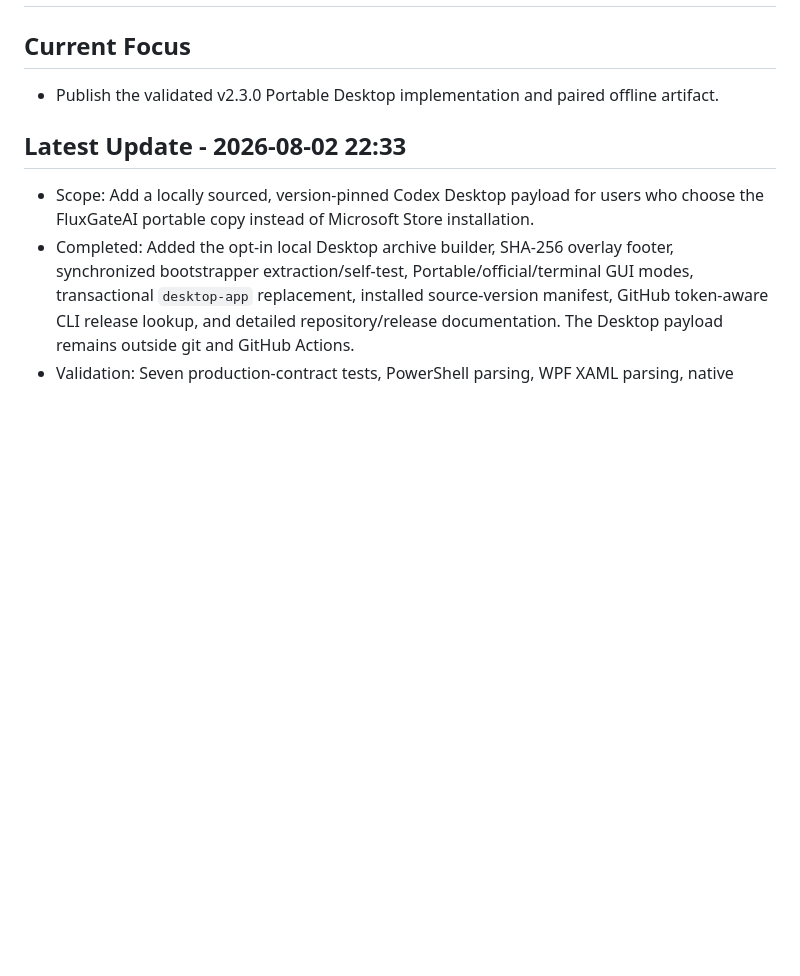
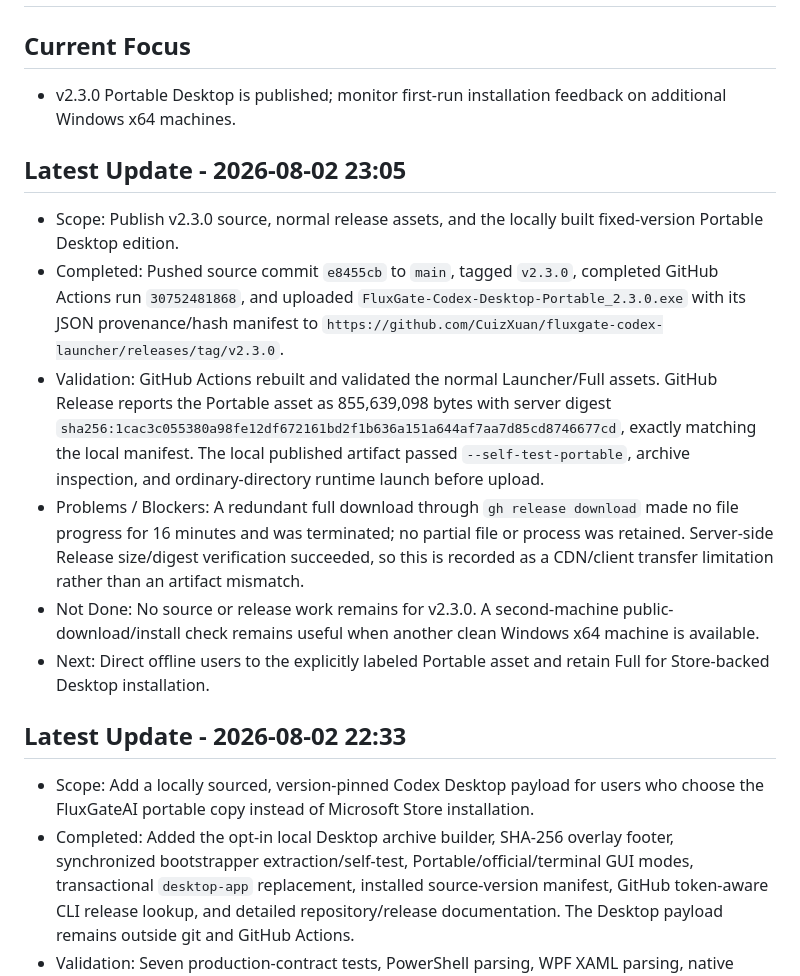
Before and after one commit to CuizXuan/fluxgate-codex-launcher, a Markdown page: IMPLEMENTATION_PROGRESS.md, the part around the change. GitHub-like rendering; blank space fills up the shorter version.

Commit message:
docs: record v2.3.0 release validation [skip ci]

```diff
--- a/IMPLEMENTATION_PROGRESS.md
+++ b/IMPLEMENTATION_PROGRESS.md
@@ -1,7 +1,15 @@
 # Implementation Progress
 
 ## Current Focus
-- Publish the validated v2.3.0 Portable Desktop implementation and paired offline artifact.
+- v2.3.0 Portable Desktop is published; monitor first-run installation feedback on additional Windows x64 machines.
+
+## Latest Update - 2026-08-02 23:05
+- Scope: Publish v2.3.0 source, normal release assets, and the locally built fixed-version Portable Desktop edition.
+- Completed: Pushed source commit `e8455cb` to `main`, tagged `v2.3.0`, completed GitHub Actions run `30752481868`, and uploaded `FluxGate-Codex-Desktop-Portable_2.3.0.exe` with its JSON provenance/hash manifest to `https://github.com/CuizXuan/fluxgate-codex-launcher/releases/tag/v2.3.0`.
+- Validation: GitHub Actions rebuilt and validated the normal Launcher/Full assets. GitHub Release reports the Portable asset as 855,639,098 bytes with server digest `sha256:1cac3c055380a98fe12df672161bd2f1b636a151a644af7aa7d85cd8746677cd`, exactly matching the local manifest. The local published artifact passed `--self-test-portable`, archive inspection, and ordinary-directory runtime launch before upload.
+- Problems / Blockers: A redundant full download through `gh release download` made no file progress for 16 minutes and was terminated; no partial file or process was retained. Server-side Release size/digest verification succeeded, so this is recorded as a CDN/client transfer limitation rather than an artifact mismatch.
+- Not Done: No source or release work remains for v2.3.0. A second-machine public-download/install check remains useful when another clean Windows x64 machine is available.
+- Next: Direct offline users to the explicitly labeled Portable asset and retain Full for Store-backed Desktop installation.
 
 ## Latest Update - 2026-08-02 22:33
 - Scope: Add a locally sourced, version-pinned Codex Desktop payload for users who choose the FluxGateAI portable copy instead of Microsoft Store installation.
```
